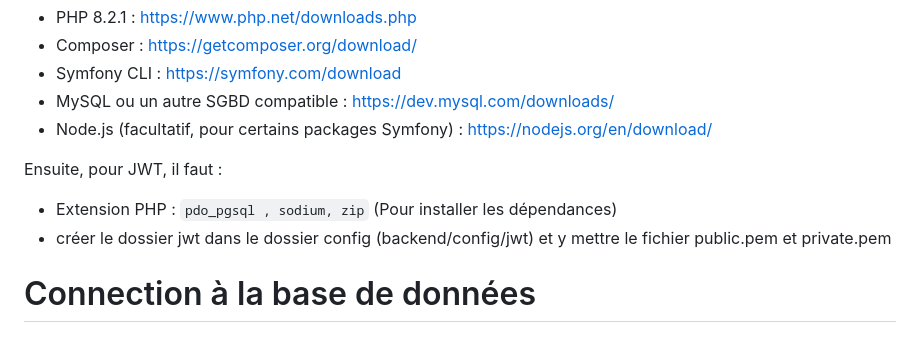
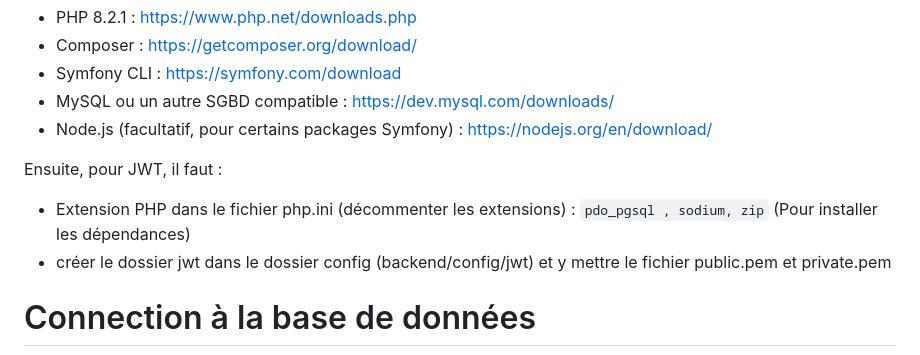
Before and after one commit to Berachem/MonCentrePermis, a Markdown page: backend/README.md, the part around the change. Drawn GitHub-style.

Commit message:
fix sur readme backend

```diff
--- a/backend/README.md
+++ b/backend/README.md
@@ -181,7 +181,7 @@ SUIVRE : https://symfony.com/doc/current/setup.html#:~:text=Installing%20%26%20S
 - Node.js (facultatif, pour certains packages Symfony) : https://nodejs.org/en/download/
 
 Ensuite, pour JWT, il faut :
-- Extension PHP : `pdo_pgsql , sodium, zip` (Pour installer les dépendances)
+- Extension PHP dans le fichier php.ini (décommenter les extensions) : `pdo_pgsql , sodium, zip` (Pour installer les dépendances)
 - créer le dossier jwt dans le dossier config (backend/config/jwt) et y mettre le fichier public.pem et private.pem
 
 
```
